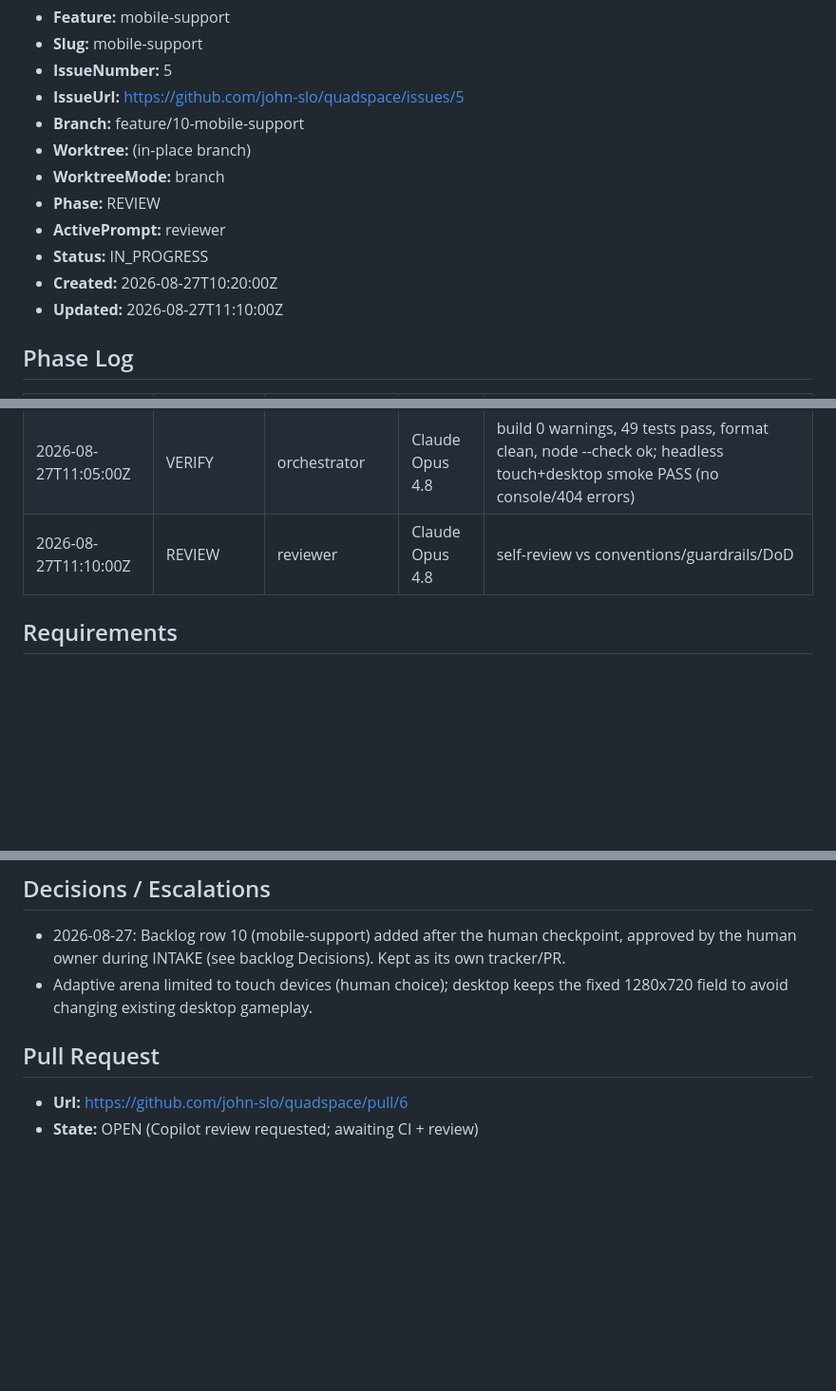
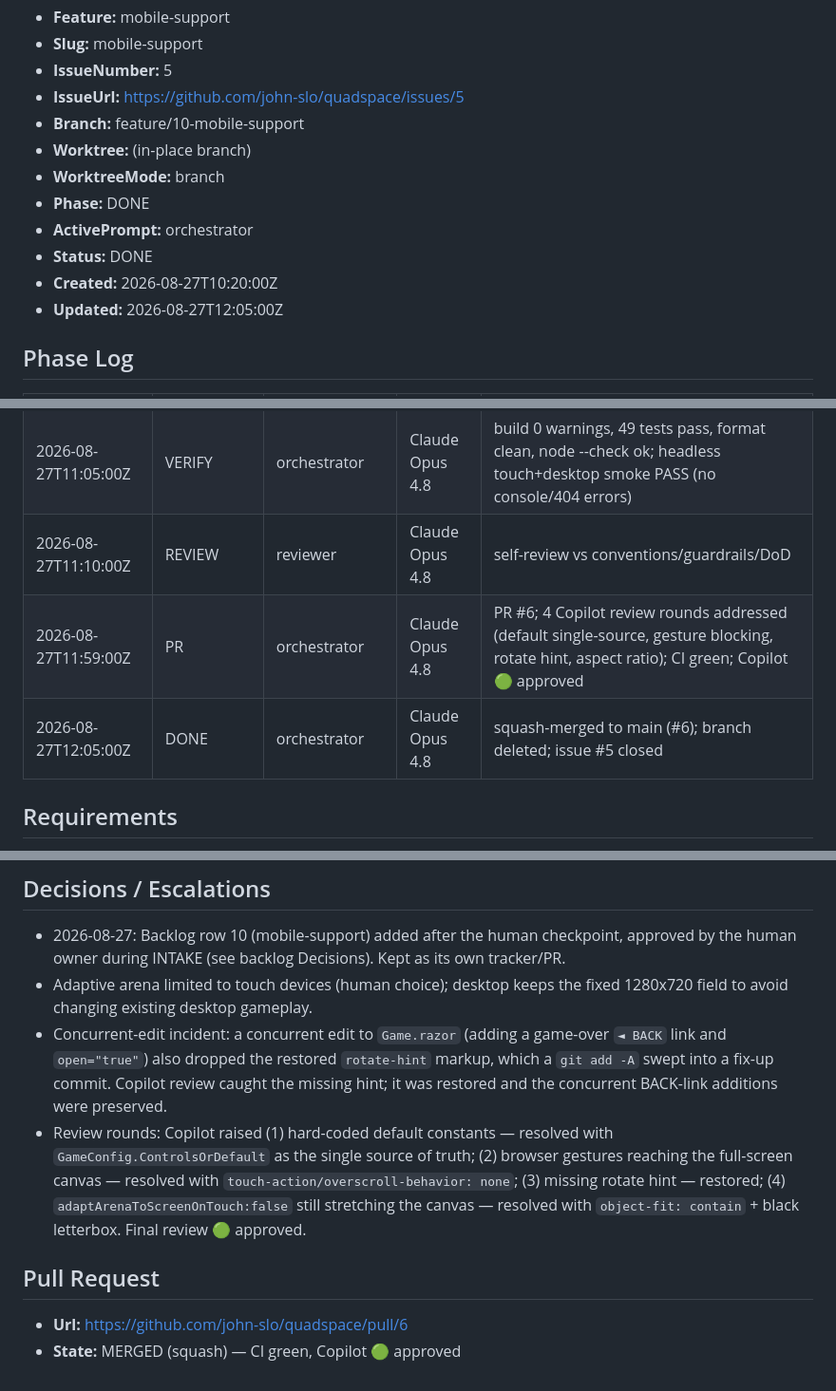
Before and after one commit to john-slo/quadspace, a Markdown page: specs/10-mobile-support/tracker.md, 3 parts joined by grey strips. Shown at 95% size. Drawn GitHub-style; blank space fills up the shorter version.

Commit message:
Mark Feature 10 (mobile-support) DONE in tracker + backlog
Post-merge bookkeeping for PR #6.

Co-authored-by: Copilot <223556219+Copilot@users.noreply.github.com>

```diff
--- a/specs/10-mobile-support/tracker.md
+++ b/specs/10-mobile-support/tracker.md
@@ -8,11 +8,11 @@
 - **Branch:** feature/10-mobile-support
 - **Worktree:** (in-place branch)
 - **WorktreeMode:** branch
-- **Phase:** REVIEW
-- **ActivePrompt:** reviewer
-- **Status:** IN_PROGRESS
+- **Phase:** DONE
+- **ActivePrompt:** orchestrator
+- **Status:** DONE
 - **Created:** 2026-08-27T10:20:00Z
-- **Updated:** 2026-08-27T11:10:00Z
+- **Updated:** 2026-08-27T12:05:00Z
 
 ## Phase Log
 | Timestamp (UTC) | Phase | Prompt | Agent Model | Note |
@@ -24,6 +24,8 @@
 | 2026-08-27T10:55:00Z | IMPLEMENT | implementer | Claude Opus 4.8 | ControlsConfig; touch detect + adaptive arena; joystick/fire/toggle overlay + CSS; game.js pointer wiring |
 | 2026-08-27T11:05:00Z | VERIFY | orchestrator | Claude Opus 4.8 | build 0 warnings, 49 tests pass, format clean, node --check ok; headless touch+desktop smoke PASS (no console/404 errors) |
 | 2026-08-27T11:10:00Z | REVIEW | reviewer | Claude Opus 4.8 | self-review vs conventions/guardrails/DoD |
+| 2026-08-27T11:59:00Z | PR | orchestrator | Claude Opus 4.8 | PR #6; 4 Copilot review rounds addressed (default single-source, gesture blocking, rotate hint, aspect ratio); CI green; Copilot 🟢 approved |
+| 2026-08-27T12:05:00Z | DONE | orchestrator | Claude Opus 4.8 | squash-merged to main (#6); branch deleted; issue #5 closed |
 
 ## Requirements
 <!-- FROZEN after scope lock. -->
@@ -160,7 +162,16 @@ handlers to the control elements (looked up within the canvas's shell):
   owner during INTAKE (see backlog Decisions). Kept as its own tracker/PR.
 - Adaptive arena limited to touch devices (human choice); desktop keeps the fixed 1280x720 field to
   avoid changing existing desktop gameplay.
+- Concurrent-edit incident: a concurrent edit to `Game.razor` (adding a game-over `◄ BACK` link and
+  `open="true"`) also dropped the restored `rotate-hint` markup, which a `git add -A` swept into a
+  fix-up commit. Copilot review caught the missing hint; it was restored and the concurrent BACK-link
+  additions were preserved.
+- Review rounds: Copilot raised (1) hard-coded default constants — resolved with
+  `GameConfig.ControlsOrDefault` as the single source of truth; (2) browser gestures reaching the
+  full-screen canvas — resolved with `touch-action/overscroll-behavior: none`; (3) missing rotate
+  hint — restored; (4) `adaptArenaToScreenOnTouch:false` still stretching the canvas — resolved with
+  `object-fit: contain` + black letterbox. Final review 🟢 approved.
 
 ## Pull Request
 - **Url:** https://github.com/john-slo/quadspace/pull/6
-- **State:** OPEN (Copilot review requested; awaiting CI + review)
+- **State:** MERGED (squash) — CI green, Copilot 🟢 approved
```
Also changed, not shown: specs/backlog.md (+2 -1 lines).
